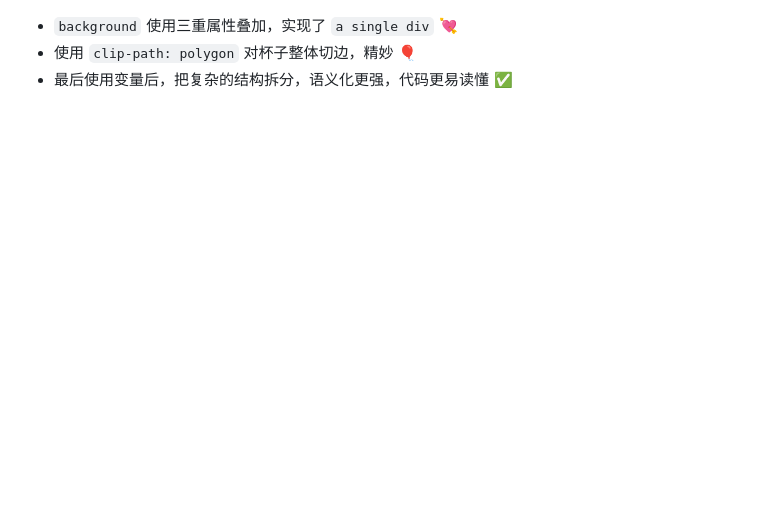
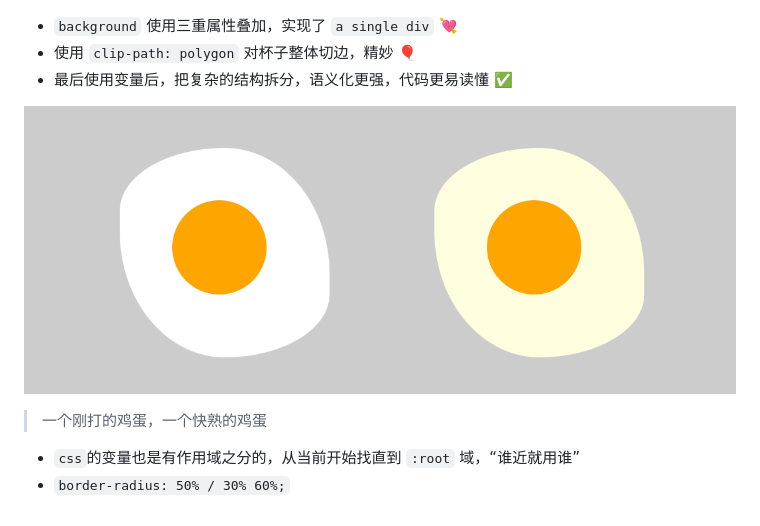
Before and after one commit to szy0syz/pure-css3, a Markdown page: README.md, the part around the change. GitHub-like rendering; pictures changed too: assets/003.png (added); blank space fills up the shorter version.

```diff
--- a/README.md
+++ b/README.md
@@ -49,3 +49,10 @@
 - `background` 使用三重属性叠加，实现了 `a single div` 💘
 - 使用 `clip-path: polygon` 对杯子整体切边，精妙 🎈
 - 最后使用变量后，把复杂的结构拆分，语义化更强，代码更易读懂 ✅
+
+![003](./assets/003.png)
+
+> 一个刚打的鸡蛋，一个快熟的鸡蛋
+
+- `css`的变量也是有作用域之分的，从当前开始找直到 `:root` 域，“谁近就用谁”
+- `border-radius: 50% / 30% 60%;`
```
Also changed, not shown: 1 other file.
